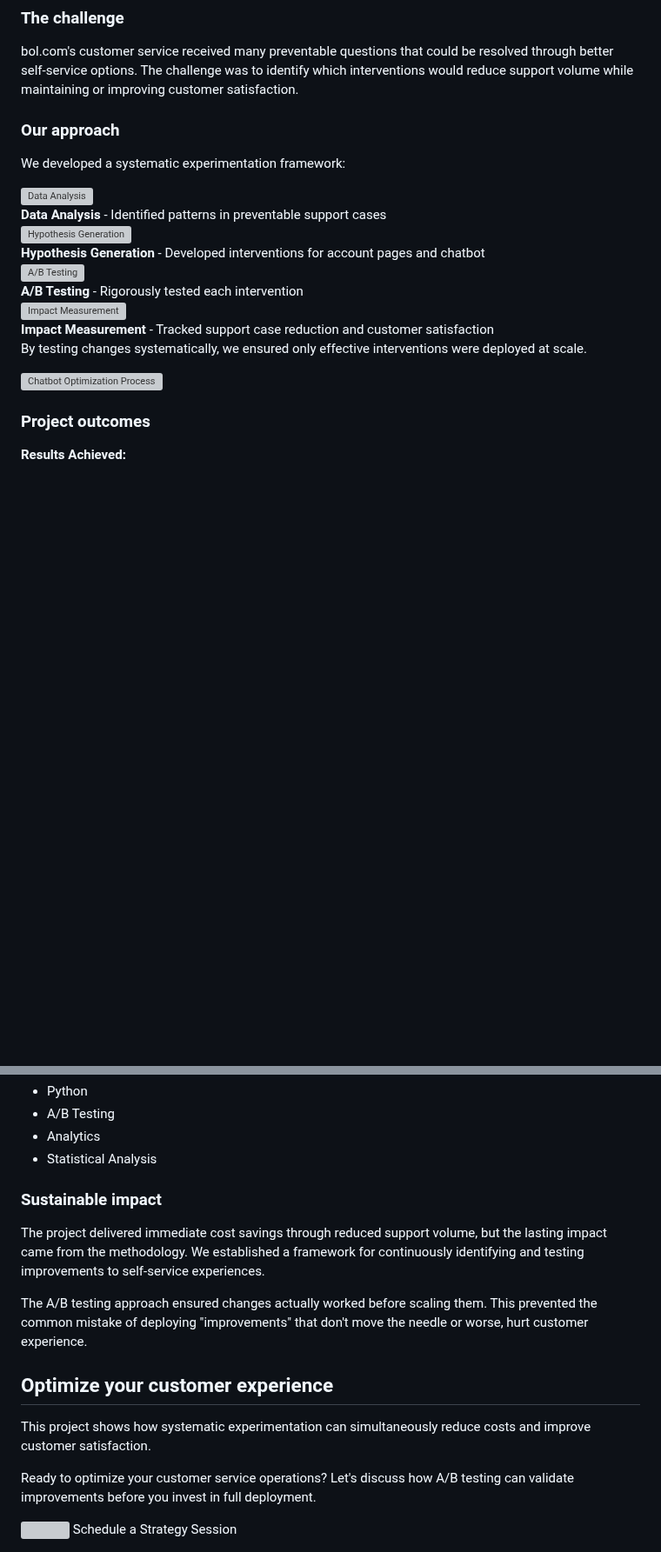
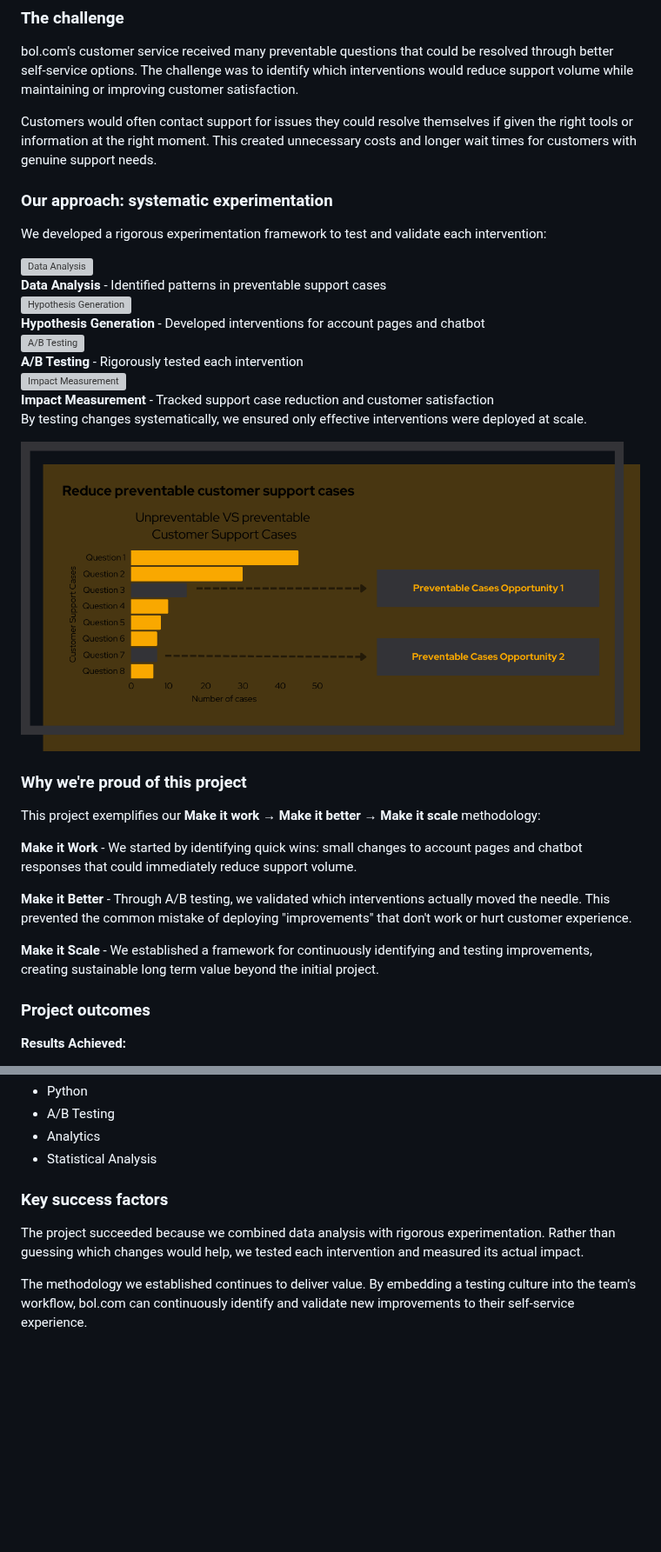
Before and after one commit to markyourdata/www.markyourdata.com, a Markdown page: pages/projects/bol-reduce-preventable-customer-service-cases.md, 2 parts joined by grey strips. Shown at 87% size. GitHub-like rendering; pictures changed too: assets/images/wide/reduce_preventable_customer_support_cases.png (added); blank space fills up the shorter version; grey boxes are pictures that could not be loaded.

Commit message:
update preventable cases

```diff
--- a/pages/projects/bol-ai-chatbot-billie.md
+++ b/pages/projects/bol-reduce-preventable-customer-service-cases.md
@@ -25,14 +19,16 @@ This project demonstrates the power of combining AI capabilities with rigorous A
 
 bol.com's customer service received many preventable questions that could be resolved through better self-service options. The challenge was to identify which interventions would reduce support volume while maintaining or improving customer satisfaction.
 
+Customers would often contact support for issues they could resolve themselves if given the right tools or information at the right moment. This created unnecessary costs and longer wait times for customers with genuine support needs.
+
 </div>
 
 <div class="content-section section-two-columns image-right">
 <div class="column-text">
 
-### Our approach
+### Our approach: systematic experimentation
 
-We developed a systematic experimentation framework:
+We developed a rigorous experimentation framework to test and validate each intervention:
 
 <div class="icon-list">
 <div class="icon-list-item">
@@ -68,8 +64,22 @@ By testing changes systematically, we ensured only effective interventions were
 
 </div>
 <div class="column-image">
-<img src="../../assets/images/pages/projects/placeholder.png" alt="Chatbot Optimization Process" />
+<img src="../../assets/images/wide/reduce_preventable_customer_support_cases.png" alt="Chatbot Optimization Process" style="max-width: 100%; width: 100%"/>
 </div>
+</div>
+
+<div class="content-section section-single-column">
+
+### Why we're proud of this project
+
+This project exemplifies our **Make it work → Make it better → Make it scale** methodology:
+
+**Make it Work** - We started by identifying quick wins: small changes to account pages and chatbot responses that could immediately reduce support volume.
+
+**Make it Better** - Through A/B testing, we validated which interventions actually moved the needle. This prevented the common mistake of deploying "improvements" that don't work or hurt customer experience.
+
+**Make it Scale** - We established a framework for continuously identifying and testing improvements, creating sustainable long term value beyond the initial project.
+
 </div>
 
 <div class="content-section section-two-columns image-left">
@@ -92,25 +102,11 @@ By testing changes systematically, we ensured only effective interventions were
 </div>
 <div class="column-text">
 
-### Sustainable impact
+### Key success factors
 
-The project delivered immediate cost savings through reduced support volume, but the lasting impact came from the methodology. We established a framework for continuously identifying and testing improvements to self-service experiences.
+The project succeeded because we combined data analysis with rigorous experimentation. Rather than guessing which changes would help, we tested each intervention and measured its actual impact.
 
-The A/B testing approach ensured changes actually worked before scaling them. This prevented the common mistake of deploying "improvements" that don't move the needle or worse, hurt customer experience.
+The methodology we established continues to deliver value. By embedding a testing culture into the team's workflow, bol.com can continuously identify and validate new improvements to their self-service experience.
 
 </div>
 </div>
-
-<div class="conclusion-section">
-
-## Optimize your customer experience
-
-This project shows how systematic experimentation can simultaneously reduce costs and improve customer satisfaction.
-
-Ready to optimize your customer service operations? Let's discuss how A/B testing can validate improvements before you invest in full deployment.
-
-<button class="cta-button">
-<img src="../../assets/icons/regular/calendar-plus.svg" alt="" class="button-icon" />
-Schedule a Strategy Session
-</button>
-
```
Also changed, not shown: other parts of pages/projects/bol-reduce-preventable-customer-service-cases.md (+2 -9 lines), 3 other files.
